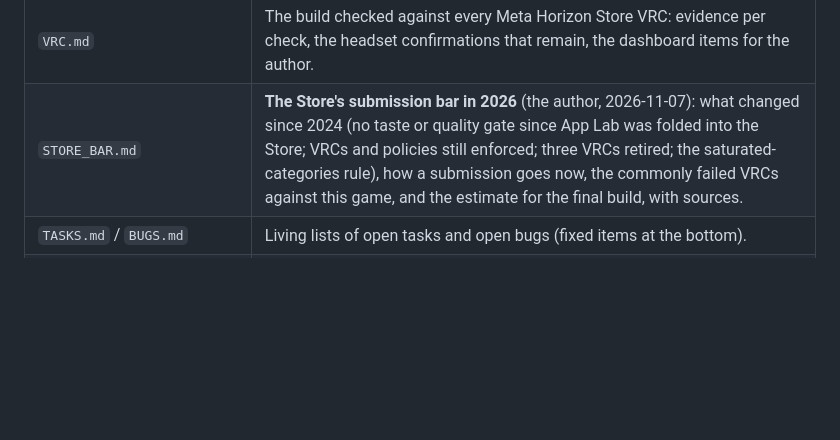
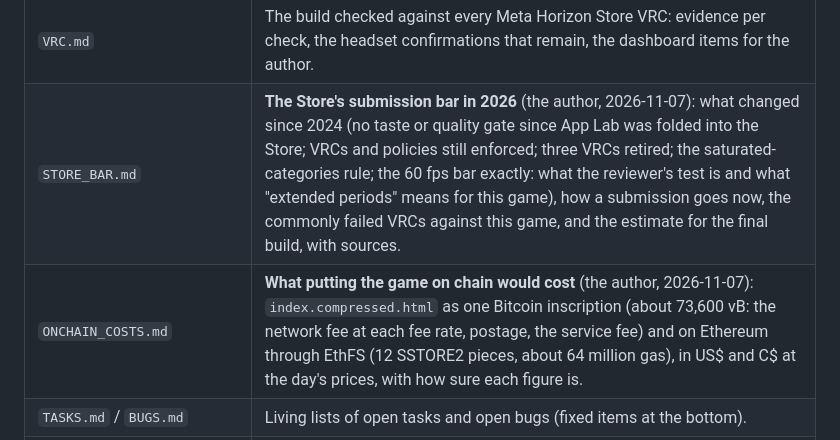
Before and after one commit to GorboGreeblis/Town-APK, a Markdown page: tools/README.md, the part around the change. Drawn GitHub-style; blank space fills up the shorter version.

```diff
--- a/tools/README.md
+++ b/tools/README.md
@@ -23,7 +23,8 @@ The repository root holds only the final build, `GreeblisTown-release.apk` (alwa
 | `PERF.md` | The performance analysis: what the APK adds, the measurements, every performance change and what was ruled out; section 13 is the latest. |
 | `HEADSET_DIAG.md` | Headset diagnostics with `adb`: a live log of one session (`capture_log.ps1` / `.sh`), the B flash mark, the frame-rate and runtime (`VrApi`) lines read by `perf_log.js`, the multiview, hazard and compile lines; and the launch investigation (B9): an unfiltered launch log, serving the game from the PC to the headset's loopback, what the launch logs showed. |
 | `VRC.md` | The build checked against every Meta Horizon Store VRC: evidence per check, the headset confirmations that remain, the dashboard items for the author. |
-| `STORE_BAR.md` | **The Store's submission bar in 2026** (the author, 2026-11-07): what changed since 2024 (no taste or quality gate since App Lab was folded into the Store; VRCs and policies still enforced; three VRCs retired; the saturated-categories rule), how a submission goes now, the commonly failed VRCs against this game, and the estimate for the final build, with sources. |
+| `STORE_BAR.md` | **The Store's submission bar in 2026** (the author, 2026-11-07): what changed since 2024 (no taste or quality gate since App Lab was folded into the Store; VRCs and policies still enforced; three VRCs retired; the saturated-categories rule; the 60 fps bar exactly: what the reviewer's test is and what "extended periods" means for this game), how a submission goes now, the commonly failed VRCs against this game, and the estimate for the final build, with sources. |
+| `ONCHAIN_COSTS.md` | **What putting the game on chain would cost** (the author, 2026-11-07): `index.compressed.html` as one Bitcoin inscription (about 73,600 vB: the network fee at each fee rate, postage, the service fee) and on Ethereum through EthFS (12 SSTORE2 pieces, about 64 million gas), in US$ and C$ at the day's prices, with how sure each figure is. |
 | `TASKS.md` / `BUGS.md` | Living lists of open tasks and open bugs (fixed items at the bottom). |
 | `RANDOMNESS.md` | **The randomness decisions** (RULES.md 5, TASKS T17): every place the game uses chance, found by a census of the running game (its tool retired in 4.0.63, the list closed), what each one does as a player sees it, and the author's decision on it (seeded, removed, or kept random). Closed in 3.15.52. |
 | `RENDERING.md` | How a frame is drawn: the loopback server, entry script, layers shim, multiview, batcher and governor; boot to first frame; one frame step by step; the rules (no mid-frame uploads, no compiles during play, the uniform budget, per-eye identity) with the test that enforces each; where to change what; reading a headset run. |
```
Also changed, not shown: tools/ONCHAIN_COSTS.md (added, +81 -0 lines), tools/STORE_BAR.md (+34 -0 lines).
